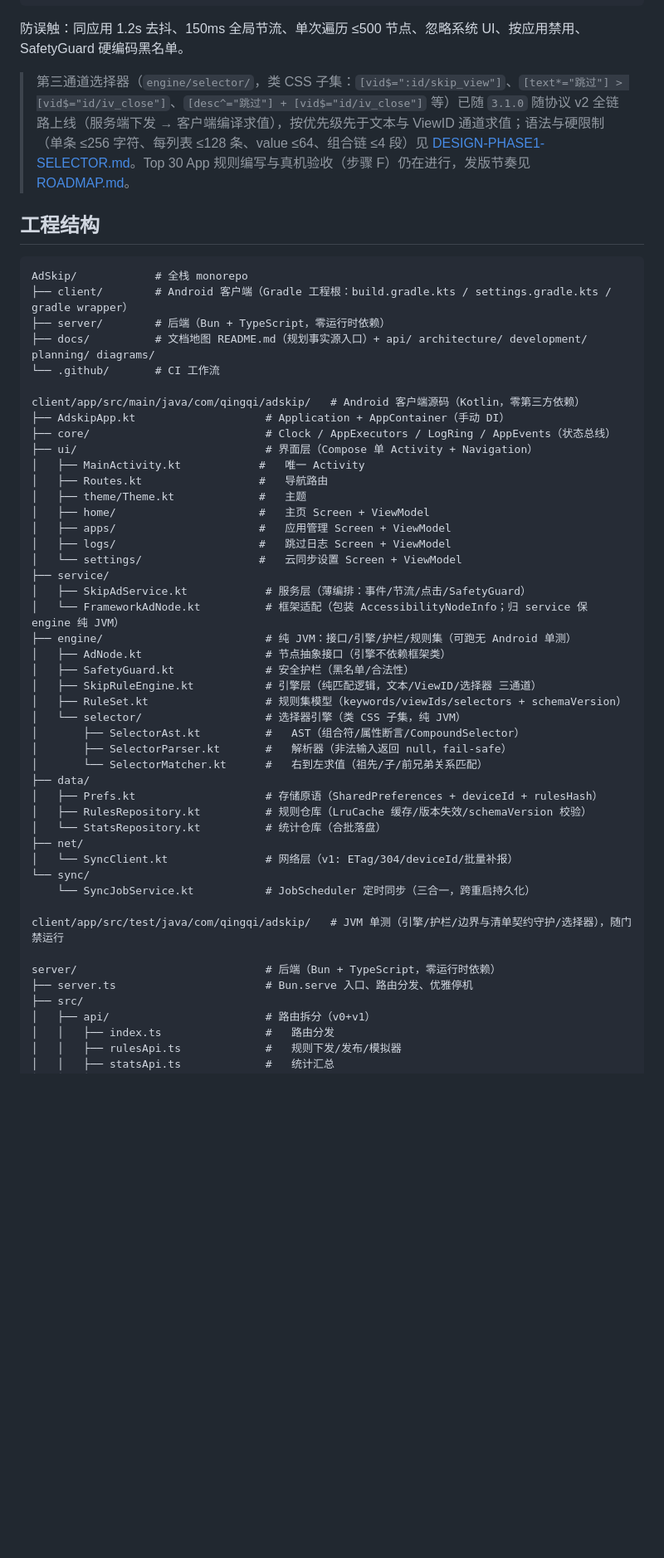
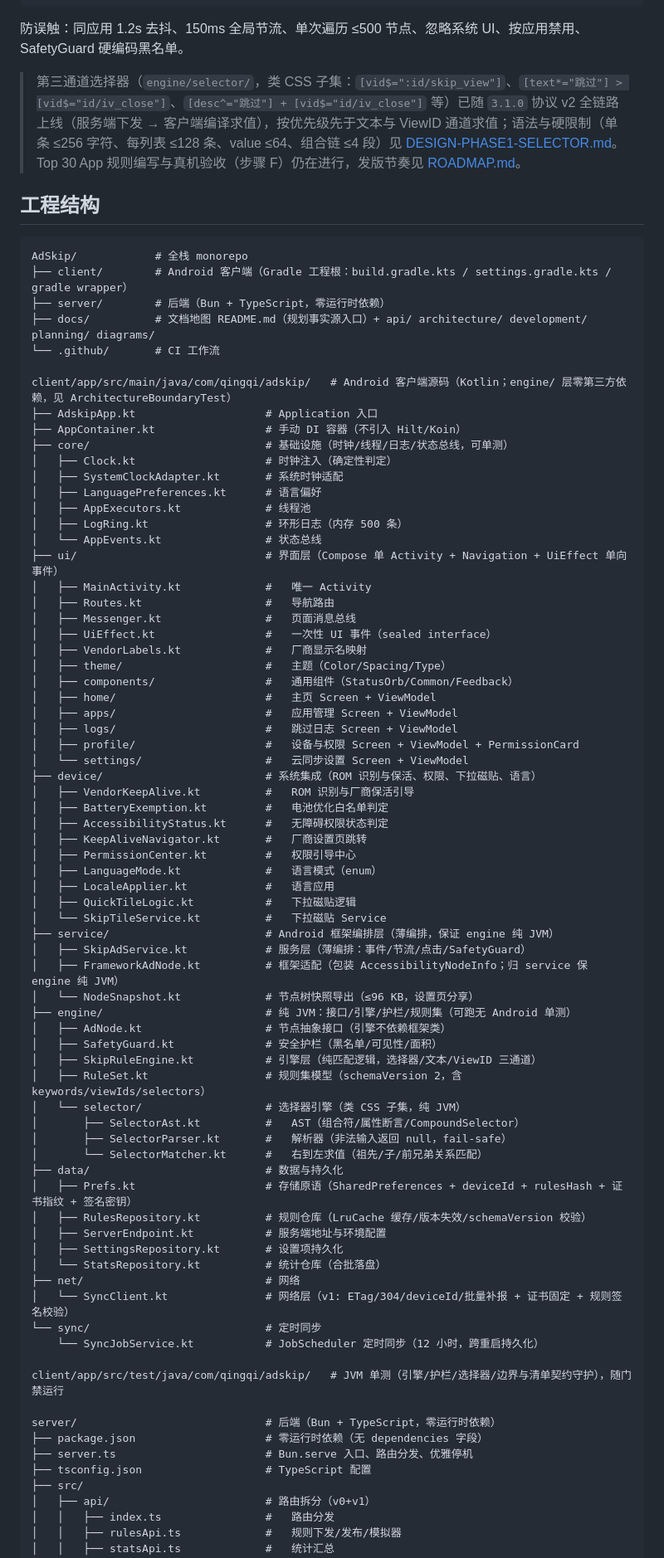
Before and after one commit to LiYihai1121/ui-app, a Markdown page: README.md, the part around one of its changes. Shown at 83% size. GitHub-like rendering; blank space fills up the shorter version.

Commit message:
docs: refine README project tree and fix selector wording for v3.4

```diff
--- a/README.md
+++ b/README.md
@@ -89,7 +89,7 @@ SafetyGuard 安全护栏复核（黑名单/可见性/面积）
 
 防误触：同应用 1.2s 去抖、150ms 全局节流、单次遍历 ≤500 节点、忽略系统 UI、按应用禁用、SafetyGuard 硬编码黑名单。
 
-> 第三通道选择器（`engine/selector/`，类 CSS 子集：`[vid$=":id/skip_view"]`、`[text*="跳过"] > [vid$="id/iv_close"]`、`[desc^="跳过"] + [vid$="id/iv_close"]` 等）已随 `3.1.0` 随协议 v2 全链路上线（服务端下发 → 客户端编译求值），按优先级先于文本与 ViewID 通道求值；语法与硬限制（单条 ≤256 字符、每列表 ≤128 条、value ≤64、组合链 ≤4 段）见 [DESIGN-PHASE1-SELECTOR.md](docs/planning/DESIGN-PHASE1-SELECTOR.md)。Top 30 App 规则编写与真机验收（步骤 F）仍在进行，发版节奏见 [ROADMAP.md](docs/planning/ROADMAP.md)。
+> 第三通道选择器（`engine/selector/`，类 CSS 子集：`[vid$=":id/skip_view"]`、`[text*="跳过"] > [vid$="id/iv_close"]`、`[desc^="跳过"] + [vid$="id/iv_close"]` 等）已随 `3.1.0` 协议 v2 全链路上线（服务端下发 → 客户端编译求值），按优先级先于文本与 ViewID 通道求值；语法与硬限制（单条 ≤256 字符、每列表 ≤128 条、value ≤64、组合链 ≤4 段）见 [DESIGN-PHASE1-SELECTOR.md](docs/planning/DESIGN-PHASE1-SELECTOR.md)。Top 30 App 规则编写与真机验收（步骤 F）仍在进行，发版节奏见 [ROADMAP.md](docs/planning/ROADMAP.md)。
 
 ## 工程结构
 
@@ -100,42 +100,69 @@ AdSkip/            # 全栈 monorepo
 ├── docs/          # 文档地图 README.md（规划事实源入口）+ api/ architecture/ development/ planning/ diagrams/
 └── .github/       # CI 工作流
 
-client/app/src/main/java/com/qingqi/adskip/   # Android 客户端源码（Kotlin，零第三方依赖）
-├── AdskipApp.kt                    # Application + AppContainer（手动 DI）
-├── core/                           # Clock / AppExecutors / LogRing / AppEvents（状态总线）
-├── ui/                             # 界面层（Compose 单 Activity + Navigation）
-│   ├── MainActivity.kt            #   唯一 Activity
-│   ├── Routes.kt                  #   导航路由
-│   ├── theme/Theme.kt             #   主题
-│   ├── home/                      #   主页 Screen + ViewModel
-│   ├── apps/                      #   应用管理 Screen + ViewModel
-│   ├── logs/                      #   跳过日志 Screen + ViewModel
-│   └── settings/                  #   云同步设置 Screen + ViewModel
-├── service/
+client/app/src/main/java/com/qingqi/adskip/   # Android 客户端源码（Kotlin；engine/ 层零第三方依赖，见 ArchitectureBoundaryTest）
+├── AdskipApp.kt                    # Application 入口
+├── AppContainer.kt                 # 手动 DI 容器（不引入 Hilt/Koin）
+├── core/                           # 基础设施（时钟/线程/日志/状态总线，可单测）
+│   ├── Clock.kt                    # 时钟注入（确定性判定）
+│   ├── SystemClockAdapter.kt       # 系统时钟适配
+│   ├── LanguagePreferences.kt      # 语言偏好
+│   ├── AppExecutors.kt             # 线程池
+│   ├── LogRing.kt                  # 环形日志（内存 500 条）
+│   └── AppEvents.kt                # 状态总线
+├── ui/                             # 界面层（Compose 单 Activity + Navigation + UiEffect 单向事件）
+│   ├── MainActivity.kt             #   唯一 Activity
+│   ├── Routes.kt                   #   导航路由
+│   ├── Messenger.kt                #   页面消息总线
+│   ├── UiEffect.kt                 #   一次性 UI 事件（sealed interface）
+│   ├── VendorLabels.kt             #   厂商显示名映射
+│   ├── theme/                      #   主题（Color/Spacing/Type）
+│   ├── components/                 #   通用组件（StatusOrb/Common/Feedback）
+│   ├── home/                       #   主页 Screen + ViewModel
+│   ├── apps/                       #   应用管理 Screen + ViewModel
+│   ├── logs/                       #   跳过日志 Screen + ViewModel
+│   ├── profile/                    #   设备与权限 Screen + ViewModel + PermissionCard
+│   └── settings/                   #   云同步设置 Screen + ViewModel
+├── device/                         # 系统集成（ROM 识别与保活、权限、下拉磁贴、语言）
+│   ├── VendorKeepAlive.kt          #   ROM 识别与厂商保活引导
+│   ├── BatteryExemption.kt         #   电池优化白名单判定
+│   ├── AccessibilityStatus.kt      #   无障碍权限状态判定
+│   ├── KeepAliveNavigator.kt       #   厂商设置页跳转
+│   ├── PermissionCenter.kt         #   权限引导中心
+│   ├── LanguageMode.kt             #   语言模式（enum）
+│   ├── LocaleApplier.kt            #   语言应用
+│   ├── QuickTileLogic.kt           #   下拉磁贴逻辑
+│   └── SkipTileService.kt          #   下拉磁贴 Service
+├── service/                        # Android 框架编排层（薄编排，保证 engine 纯 JVM）
 │   ├── SkipAdService.kt            # 服务层（薄编排：事件/节流/点击/SafetyGuard）
-│   └── FrameworkAdNode.kt          # 框架适配（包装 AccessibilityNodeInfo；归 service 保 engine 纯 JVM）
+│   ├── FrameworkAdNode.kt          # 框架适配（包装 AccessibilityNodeInfo；归 service 保 engine 纯 JVM）
+│   └── NodeSnapshot.kt             # 节点树快照导出（≤96 KB，设置页分享）
 ├── engine/                         # 纯 JVM：接口/引擎/护栏/规则集（可跑无 Android 单测）
 │   ├── AdNode.kt                   # 节点抽象接口（引擎不依赖框架类）
-│   ├── SafetyGuard.kt              # 安全护栏（黑名单/合法性）
-│   ├── SkipRuleEngine.kt           # 引擎层（纯匹配逻辑，文本/ViewID/选择器 三通道）
-│   ├── RuleSet.kt                  # 规则集模型（keywords/viewIds/selectors + schemaVersion）
+│   ├── SafetyGuard.kt              # 安全护栏（黑名单/可见性/面积）
+│   ├── SkipRuleEngine.kt           # 引擎层（纯匹配逻辑，选择器/文本/ViewID 三通道）
+│   ├── RuleSet.kt                  # 规则集模型（schemaVersion 2，含 keywords/viewIds/selectors）
 │   └── selector/                   # 选择器引擎（类 CSS 子集，纯 JVM）
 │       ├── SelectorAst.kt          #   AST（组合符/属性断言/CompoundSelector）
 │       ├── SelectorParser.kt       #   解析器（非法输入返回 null，fail-safe）
 │       └── SelectorMatcher.kt      #   右到左求值（祖先/子/前兄弟关系匹配）
-├── data/
-│   ├── Prefs.kt                    # 存储原语（SharedPreferences + deviceId + rulesHash）
+├── data/                           # 数据与持久化
+│   ├── Prefs.kt                    # 存储原语（SharedPreferences + deviceId + rulesHash + 证书指纹 + 签名密钥）
 │   ├── RulesRepository.kt          # 规则仓库（LruCache 缓存/版本失效/schemaVersion 校验）
+│   ├── ServerEndpoint.kt           # 服务端地址与环境配置
+│   ├── SettingsRepository.kt       # 设置项持久化
 │   └── StatsRepository.kt          # 统计仓库（合批落盘）
-├── net/
-│   └── SyncClient.kt               # 网络层（v1: ETag/304/deviceId/批量补报）
-└── sync/
-    └── SyncJobService.kt           # JobScheduler 定时同步（三合一，跨重启持久化）
+├── net/                            # 网络
+│   └── SyncClient.kt               # 网络层（v1: ETag/304/deviceId/批量补报 + 证书固定 + 规则签名校验）
+└── sync/                           # 定时同步
+    └── SyncJobService.kt           # JobScheduler 定时同步（12 小时，跨重启持久化）
 
-client/app/src/test/java/com/qingqi/adskip/   # JVM 单测（引擎/护栏/边界与清单契约守护/选择器），随门禁运行
+client/app/src/test/java/com/qingqi/adskip/   # JVM 单测（引擎/护栏/选择器/边界与清单契约守护），随门禁运行
 
 server/                             # 后端（Bun + TypeScript，零运行时依赖）
+├── package.json                    # 零运行时依赖（无 dependencies 字段）
 ├── server.ts                       # Bun.serve 入口、路由分发、优雅停机
+├── tsconfig.json                   # TypeScript 配置
 ├── src/
 │   ├── api/                        # 路由拆分（v0+v1）
 │   │   ├── index.ts                #   路由分发
```
Also changed, not shown: other parts of README.md (+4 -1 lines).
